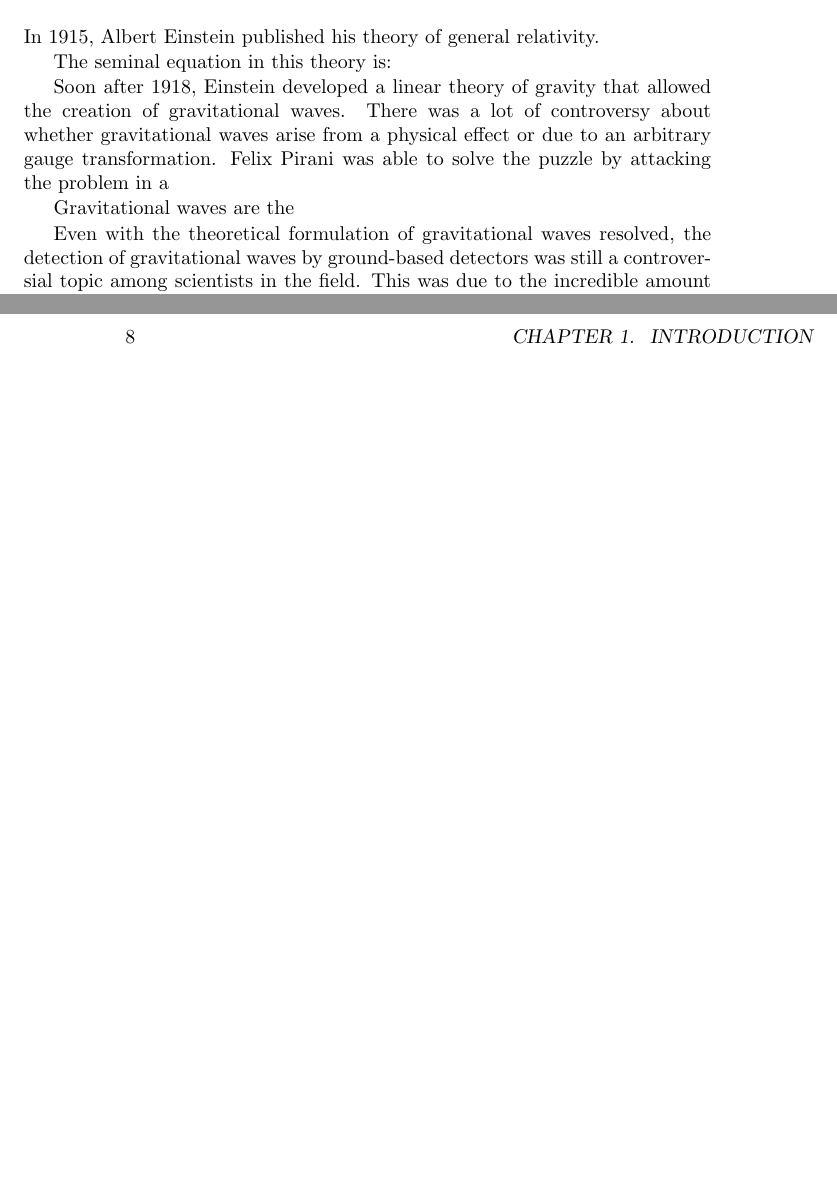
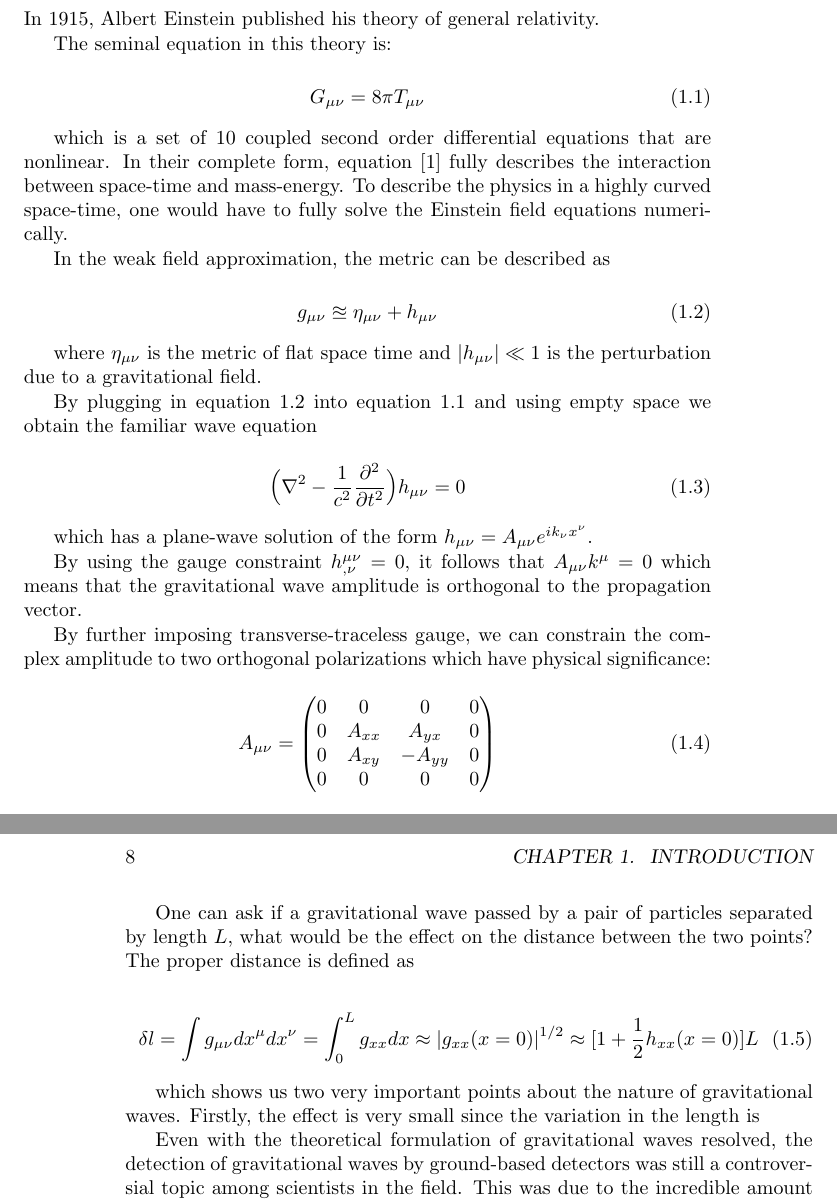
Before and after one commit to TVoPhysics/TVo_Thesis, a LaTeX thesis (Doc/Thesis.tex): two parts of pages 9 and 10 of 23, joined at a grey line, cut so that both start at the same text, the shorter picture padded with empty space. Compiled offline with pdfLaTeX.

Commit message:
Added new Eqs on GWs
Linear theory of GR in vac, plane wave solutions, strain

```diff
--- a/Doc/Thesis.tex
+++ b/Doc/Thesis.tex
@@ -6,6 +6,7 @@
 \usepackage{graphicx}
 \usepackage{xcolor}
 \usepackage{listings}
+\usepackage{physics}
 
 \title{Adaptive Mode Matching in Advanced LIGO}
 \date{Spring 2017}
@@ -31,13 +32,61 @@
 
 	The seminal equation in this theory is:
 
-	Soon after 1918, Einstein developed a linear theory of gravity that allowed the creation of gravitational waves.  There was a lot of controversy about whether gravitational waves arise from a physical effect or due to an arbitrary gauge transformation.  Felix Pirani was able to solve the puzzle by attacking the problem in a
+	\begin{equation} \label{einstein}
+	G_{\mu \nu} = 8 \pi T_{\mu \nu}
+	\end{equation}
 
-	Gravitational waves are the
+	which is a set of 10 coupled second order differential equations that are nonlinear.  In their complete form, equation [1] fully describes the interaction between space-time and mass-energy. To describe the physics in a highly curved space-time, one would have to fully solve the Einstein field equations numerically.
+
+
+	In the weak field approximation, the metric can be described as
+
+	\begin{equation} \label{weak}
+	g_{\mu \nu}  \approxeq \eta_{\mu \nu} + h_{\mu \nu}
+	\end{equation}
+
+	where $\eta_{\mu \nu}$ is the metric of flat space time and $|h_{\mu \nu}| \ll 1$ is the perturbation due to a gravitational field.
+
+	By plugging in equation \ref{weak} into equation \ref{einstein} and using empty space we obtain the familiar wave equation
+
+	\begin{equation} \label{wave}
+	\Big(\nabla^2 - \frac{1}{c^2} \pdv[2]{t} \Big) h_{\mu \nu}  = 0
+	\end{equation}
+
+	which has a plane-wave solution of the form $h_{\mu \nu} = A_{\mu \nu} e^{ik_{\nu} x^{\nu}}$.
+
+	By using the gauge constraint $h^{\mu \nu}_{,\nu} = 0$, it follows that $A_{\mu \nu} k^{\mu} = 0$ which means that the gravitational wave amplitude is orthogonal to the propagation vector.
+
+	By further imposing transverse-traceless gauge, we can constrain the complex amplitude to two orthogonal polarizations which have physical significance:
+
+	\begin{equation} \label{gwamp}
+	A_{\mu \nu} =
+	\begin{pmatrix}
+			0 &    0   &  0      & 0
+		 \\ 0 & A_{xx} &  A_{yx} & 0
+		 \\ 0 & A_{xy} & -A_{yy} & 0
+		 \\ 0 &    0   &  0      & 0
+	\end{pmatrix}
+	\end{equation}
+
+	One can ask if a gravitational wave passed by a pair of particles separated by length $L$, what would be the effect on the distance between the two points?  The proper distance is defined as
+
+	\begin{equation}\label{propdist}
+	\delta l
+	= \int{g_{\mu \nu} dx^{\mu} dx^{\nu}} \\
+	= \int_{0}^{L}{g_{xx} {d}x}\\
+	\approx |g_{xx}(x=0)|^{1/2}\\
+	\approx [ 1 + \frac{1}{2} h_{xx}(x=0)] L
+	\end{equation}
+
+	which shows us two very important points about the nature of gravitational waves.  Firstly, the effect is very small since the variation in the length is
 
 	Even with the theoretical formulation of gravitational waves resolved, the detection of gravitational waves by ground-based detectors was still a controversial topic among scientists in the field.  This was due to the incredible amount of accuracy needed to actually measure strain.
 
 	Even with some of the most energetic events known to humanity such as the merger of neutron stars and black holes, the amount of strain expected is on the order of 10e-24`
+
+
+
 	\section{The LIGO Instrument}
 	In the simplest form, the LIGO instrument is an incredibly large Michaelson interferometer.  If we imagine the interferometer as a measure of the differential arm length, it becomes a natural way of detecting gravitational waves.
 
```
Also changed, not shown: Doc/Thesis.pdf, 4 other files.
